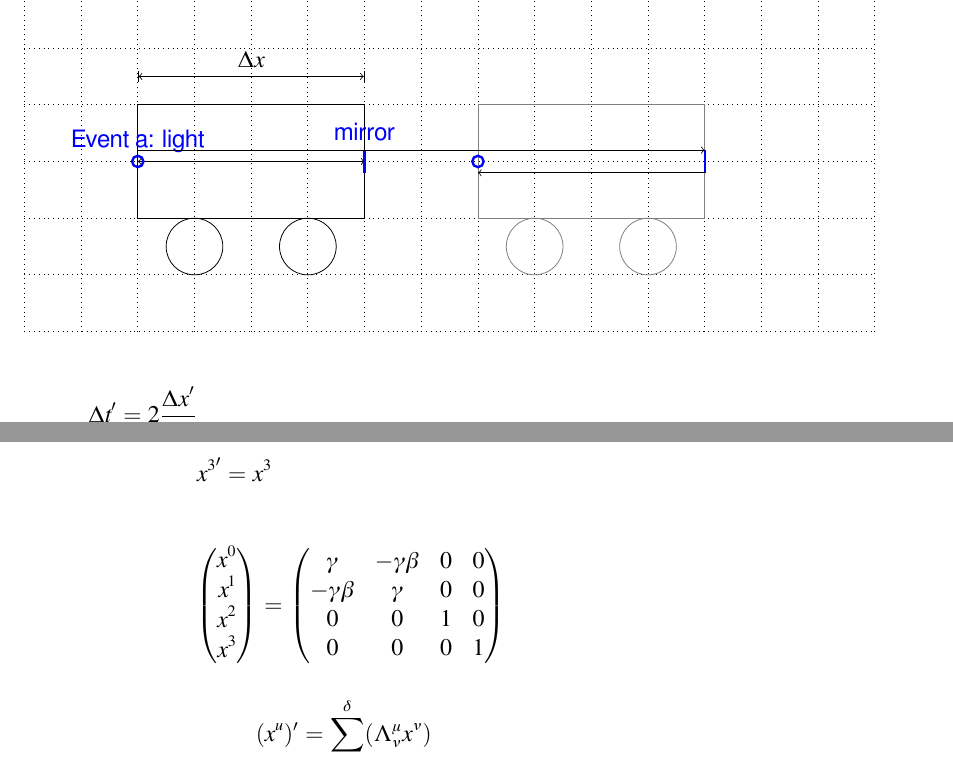
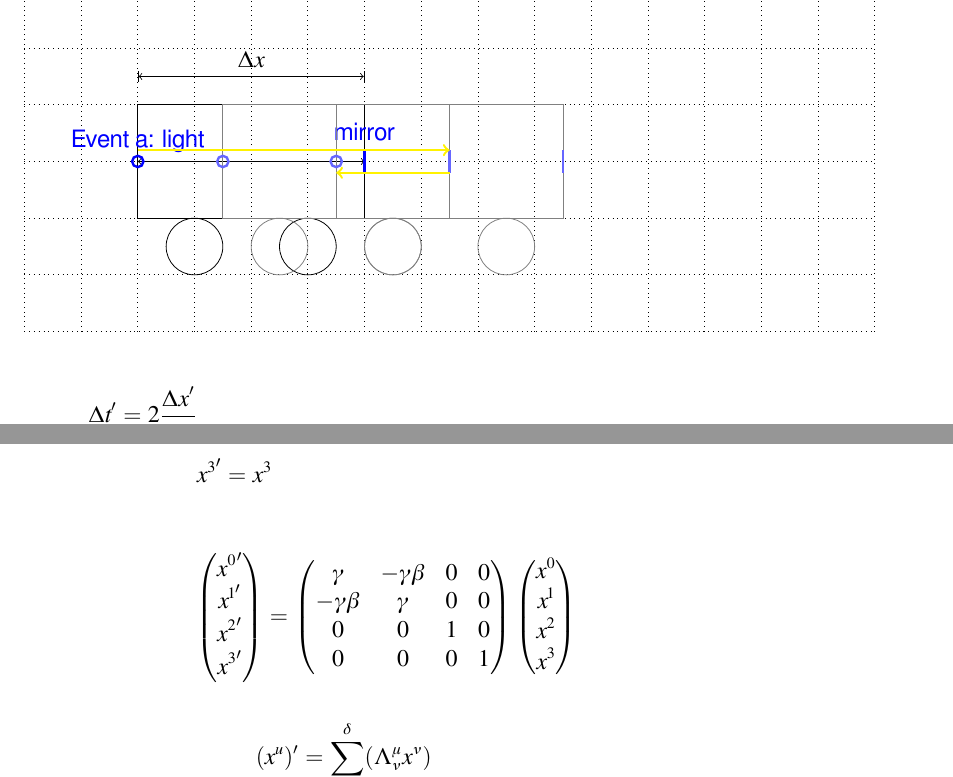
Before and after one commit to CTinRay/physics-note, a LaTeX document (note.tex): two parts of pages 2 and 6 of 11, joined at a grey line, cut so that both start at the same text. Compiled offline with XeLaTeX; a missing font is replaced by an installed copy or a similar font.

Commit message:
fix some minor flaws

```diff
--- a/note.tex
+++ b/note.tex
@@ -132,15 +132,21 @@ Einstein's velocity addiction rule\\
   \draw [blue, very thick] (6,2.8) -- (6,3.2) node[above] {mirror};
   \draw [blue, very thick] (2,3) circle [radius=0.1] node[above] {Event a: light};
 
-  \draw [gray] (8,2) rectangle (12,4);
-  \draw [gray] (9,1.5) circle [radius=0.5];
-  \draw [gray] (11,1.5) circle [radius=0.5];
-  \draw [blue, very thick] (12,2.8) -- (12,3.2) node[above] {};
-  \draw [blue, very thick] (8,3) circle [radius=0.1] node[above] {};
+  \draw [gray] (3.5,2) rectangle (7.5,4);
+  \draw [gray] (4.5,1.5) circle [radius=0.5];
+  \draw [gray] (6.5,1.5) circle [radius=0.5];
+  \draw [blue!60, very thick] (7.5,2.8) -- (7.5,3.2) node[above] {};
+  \draw [blue!60, very thick] (3.5,3) circle [radius=0.1] node[above] {};
+
+  \draw [gray] (5.5,2) rectangle (9.5,4);
+  \draw [gray] (6.5,1.5) circle [radius=0.5];
+  \draw [gray] (8.5,1.5) circle [radius=0.5];
+  \draw [blue!60, very thick] (9.5,2.8) -- (9.5,3.2) node[above] {};
+  \draw [blue!60, very thick] (5.5,3) circle [radius=0.1] node[above] {};
 
 
-  \draw [->] (2,3.2) -- (12,3.2);
-  \draw [->] (12,2.8) -- (8,2.8);
+  \draw [yellow, ->, very thick] (2,3.2) -- (7.5,3.2);
+  \draw [yellow, ->, very thick] (7.5,2.8) -- (5.5,2.8);
 
   \draw [|<->|] (2,4.5) -- (6,4.5) node[above,pos=.5] {$\Delta x$};
 \end{tikzpicture}
@@ -323,16 +329,22 @@ The stick's length measured in the stationary coordiate be $d$.\\
       \end{align*}
 \[
       \begin{pmatrix}
-        x^0\\
-        x^1\\
-        x^2\\
-        x^3
+        {x^0}'\\
+        {x^1}'\\
+        {x^2}'\\
+        {x^3}'
       \end{pmatrix}=
       \begin{pmatrix}
         \gamma & -\gamma \beta & 0 & 0\\
         -\gamma \beta & \gamma & 0 & 0\\
         0 & 0 & 1 & 0\\
         0 & 0 & 0 & 1
+      \end{pmatrix}
+      \begin{pmatrix}
+        x^0\\
+        x^1\\
+        x^2\\
+        x^3
       \end{pmatrix}
 \]
       \begin{align*}
```
Also changed, not shown: note.pdf, note.tex (2 more changed lines).
